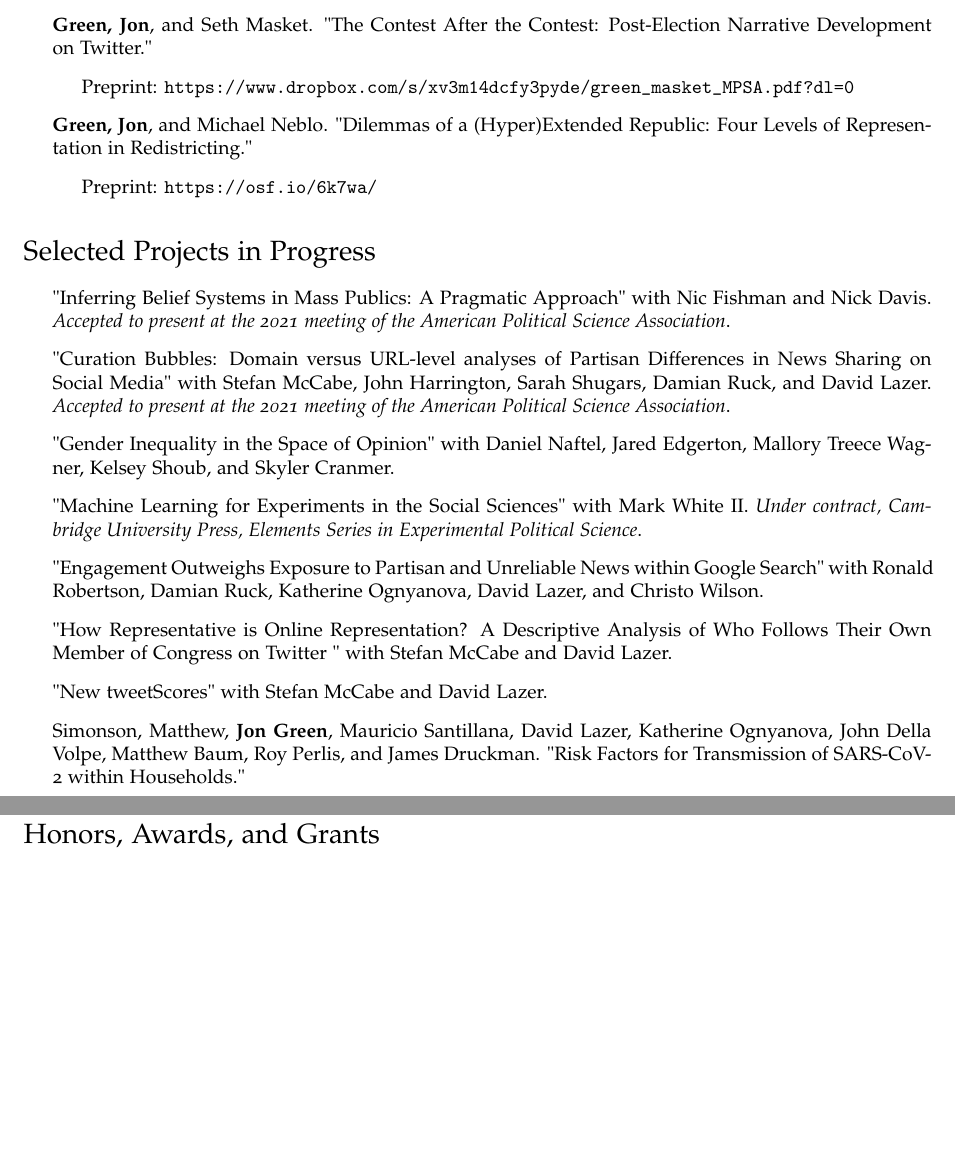
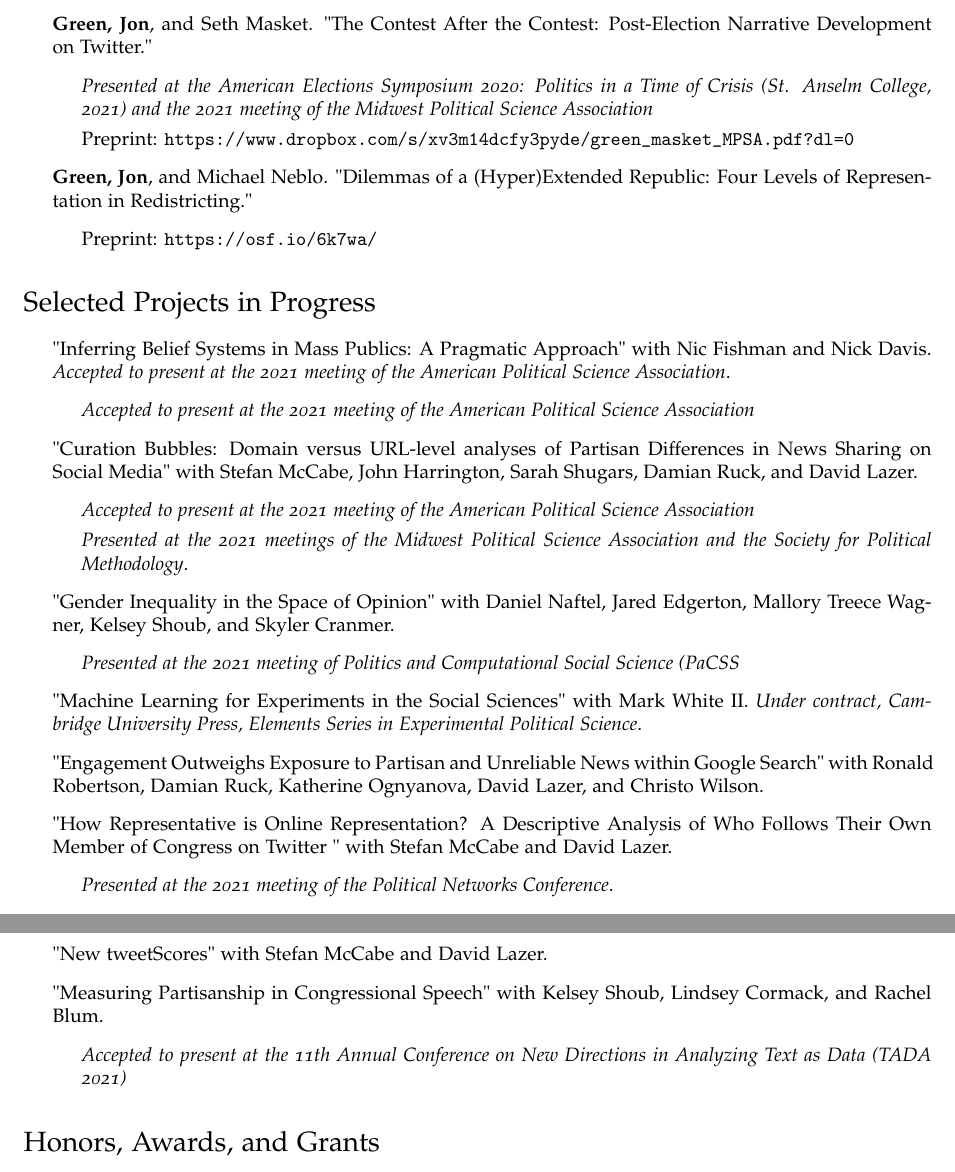
Before and after one commit to jgreen4919/jgreen4919.github.io, a LaTeX CV (files/cv_current.tex): two parts of pages 4 and 5 of 7, joined at a grey line, cut so that both start at the same text, the shorter picture padded with empty space. Compiled offline with pdfLaTeX.

Commit message:
update cv

```diff
--- a/files/cv_current.tex
+++ b/files/cv_current.tex
@@ -206,6 +208,7 @@ DOI: 10.1093/acrefore/9780190228637.013.917
 
 \item \textbf{Green, Jon}, and Seth Masket. "The Contest After the Contest: Post-Election Narrative Development on Twitter."
 \begin{itemize}
+\item \textit{Presented at the American Elections Symposium 2020: Politics in a Time of Crisis (St. Anselm College, 2021) and the 2021 meeting of the Midwest Political Science Association}
 \item Preprint: \url{https://www.dropbox.com/s/xv3m14dcfy3pyde/green_masket_MPSA.pdf?dl=0}
 \end{itemize}
 
@@ -221,20 +224,36 @@ DOI: 10.1093/acrefore/9780190228637.013.917
 \begin{itemize}
 
 \item "Inferring Belief Systems in Mass Publics: A Pragmatic Approach" with Nic Fishman and Nick Davis. \textit{Accepted to present at the 2021 meeting of the American Political Science Association}.
+\begin{itemize}
+\item \textit{Accepted to present at the 2021 meeting of the American Political Science Association}
+\end{itemize}
 
-\item "Curation Bubbles: Domain versus URL-level analyses of Partisan Differences in News Sharing on Social Media" with Stefan McCabe, John Harrington, Sarah Shugars, Damian Ruck, and David Lazer. \textit{Accepted to present at the 2021 meeting of the American Political Science Association}.
+\item "Curation Bubbles: Domain versus URL-level analyses of Partisan Differences in News Sharing on Social Media" with Stefan McCabe, John Harrington, Sarah Shugars, Damian Ruck, and David Lazer.
+\begin{itemize}
+\item \textit{Accepted to present at the 2021 meeting of the American Political Science Association}
+\item \textit{Presented at the 2021 meetings of the Midwest Political Science Association and the Society for Political Methodology}.
+\end{itemize}
 
 \item "Gender Inequality in the Space of Opinion" with Daniel Naftel, Jared Edgerton, Mallory Treece Wagner, Kelsey Shoub, and Skyler Cranmer.
+\begin{itemize}
+\item \textit{Presented at the 2021 meeting of Politics and Computational Social Science (PaCSS}
+\end{itemize}
 
 \item "Machine Learning for Experiments in the Social Sciences" with Mark White II. \textit{Under contract, Cambridge University Press, Elements Series in Experimental Political Science}.
 
 \item "Engagement Outweighs Exposure to Partisan and Unreliable News within Google Search" with Ronald Robertson, Damian Ruck, Katherine Ognyanova, David Lazer, and Christo Wilson.
 
 \item "How Representative is Online Representation? A Descriptive Analysis of Who Follows Their Own Member of Congress on Twitter " with Stefan McCabe and David Lazer.
+\begin{itemize}
+\item \textit{Presented at the 2021 meeting of the Political Networks Conference}.
+\end{itemize}
 
 \item "New tweetScores" with Stefan McCabe and David Lazer.
 
-\item Simonson, Matthew, \textbf{Jon Green}, Mauricio Santillana, David Lazer, Katherine Ognyanova, John Della Volpe, Matthew Baum, Roy Perlis, and James Druckman. "Risk Factors for Transmission of SARS-CoV-2 within Households."
+\item "Measuring Partisanship in Congressional Speech" with Kelsey Shoub, Lindsey Cormack, and Rachel Blum.
+\begin{itemize}
+\item \textit{Accepted to present at the 11th Annual Conference on New Directions in Analyzing Text as Data (TADA 2021)}
+\end{itemize}
 
 \end{itemize}
 
```
Also changed, not shown: files/cv_current.pdf, files/cv_current.tex (2 more changed lines), 2 other files.
